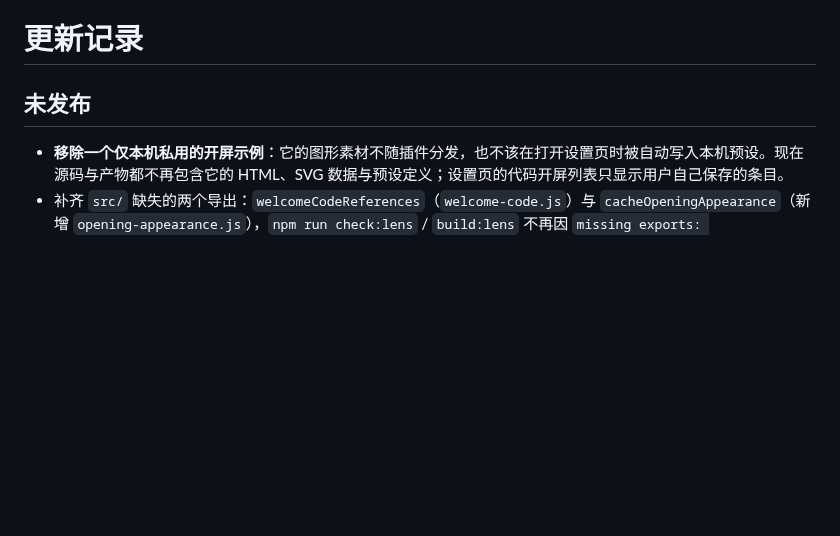
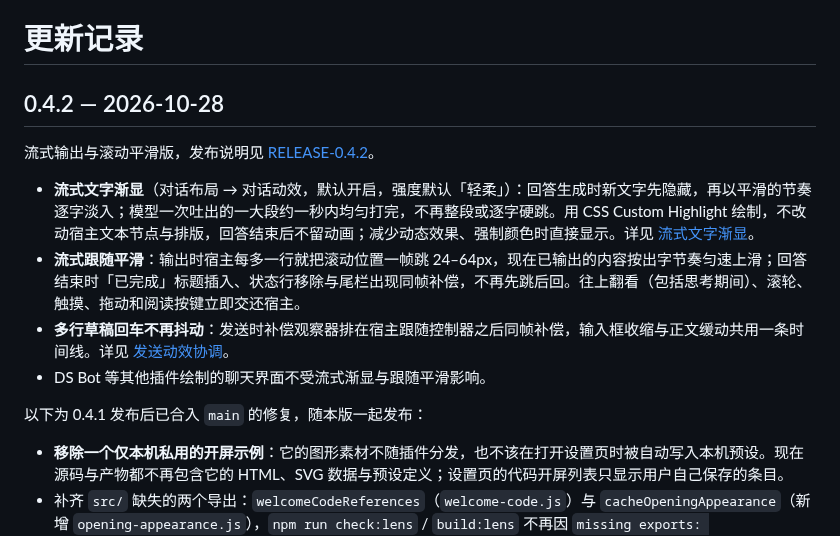
Before and after one commit to AumiSatori/dsh-ui-beautify, a Markdown page: CHANGELOG.md, the part around the change. Rendered like a GitHub page; blank space fills up the shorter version.

```diff
--- a/CHANGELOG.md
+++ b/CHANGELOG.md
@@ -1,6 +1,15 @@
 # 更新记录
 
-## 未发布
+## 0.4.2 — 2026-10-28
+
+流式输出与滚动平滑版，发布说明见 [RELEASE-0.4.2](docs/RELEASE-0.4.2.md)。
+
+- **流式文字渐显**（对话布局 → 对话动效，默认开启，强度默认「轻柔」）：回答生成时新文字先隐藏，再以平滑的节奏逐字淡入；模型一次吐出的一大段约一秒内均匀打完，不再整段或逐字硬跳。用 CSS Custom Highlight 绘制，不改动宿主文本节点与排版，回答结束后不留动画；减少动态效果、强制颜色时直接显示。详见 [流式文字渐显](docs/STREAM-REVEAL.md)。
+- **流式跟随平滑**：输出时宿主每多一行就把滚动位置一帧跳 24–64px，现在已输出的内容按出字节奏匀速上滑；回答结束时「已完成」标题插入、状态行移除与尾栏出现同帧补偿，不再先跳后回。往上翻看（包括思考期间）、滚轮、触摸、拖动和阅读按键立即交还宿主。
+- **多行草稿回车不再抖动**：发送时补偿观察器排在宿主跟随控制器之后同帧补偿，输入框收缩与正文缓动共用一条时间线。详见 [发送动效协调](docs/SEND-MOTION-COORDINATION.md)。
+- DS Bot 等其他插件绘制的聊天界面不受流式渐显与跟随平滑影响。
+
+以下为 0.4.1 发布后已合入 `main` 的修复，随本版一起发布：
 
 - **移除一个仅本机私用的开屏示例**：它的图形素材不随插件分发，也不该在打开设置页时被自动写入本机预设。现在源码与产物都不再包含它的 HTML、SVG 数据与预设定义；设置页的代码开屏列表只显示用户自己保存的条目。
 - 补齐 `src/` 缺失的两个导出：`welcomeCodeReferences`（`welcome-code.js`）与 `cacheOpeningAppearance`（新增 `opening-appearance.js`），`npm run check:lens` / `build:lens` 不再因 `missing exports: welcomeCodeReferences, cacheOpeningAppearance` 失败。
```
Also changed, not shown: README.md (+3 -1 lines), docs/FEATURES.md (+6 -0 lines), docs/RELEASE-0.4.2.md (added, +14 -0 lines), assets/screenshots/message-bubbles.png, assets/screenshots/settings.png, assets/screenshots/stream-reveal.png (added), 4 other files.
